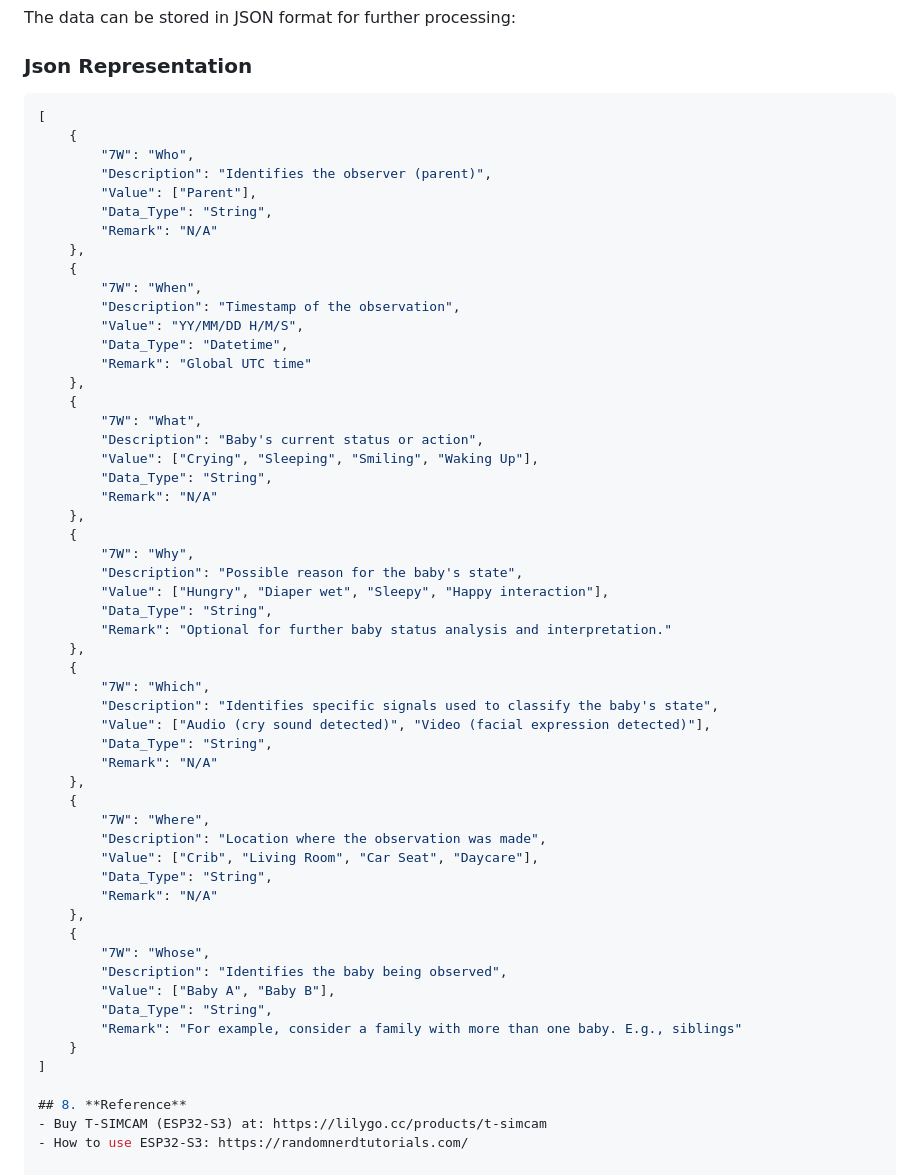
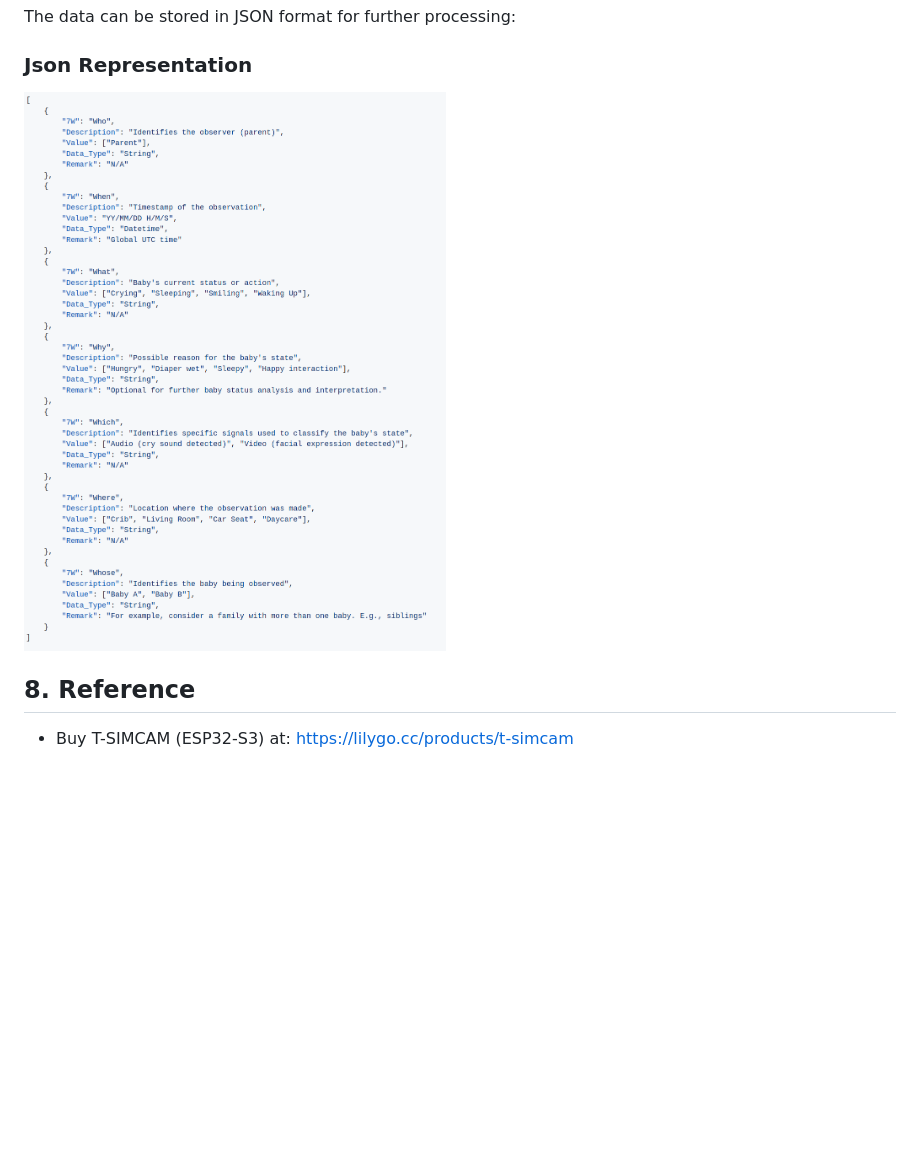
Before and after one commit to selavan/ict720_software_2025_TBD, a Markdown page: README.md, the part around the change. Rendered like a GitHub page; blank space fills up the shorter version.

Commit message:
Update README.md
add json representation

````diff
--- a/README.md
+++ b/README.md
@@ -160,58 +160,9 @@ image source: https://lastminuteengineers.com/esp32-pinout-reference/
 The data can be stored in JSON format for further processing:
 ### Json Representation
 
-```json
-[
-    {
-        "7W": "Who",
-        "Description": "Identifies the observer (parent)",
-        "Value": ["Parent"],
-        "Data_Type": "String",
-        "Remark": "N/A"
-    },
-    {
-        "7W": "When",
-        "Description": "Timestamp of the observation",
-        "Value": "YY/MM/DD H/M/S",
-        "Data_Type": "Datetime",
-        "Remark": "Global UTC time"
-    },
-    {
-        "7W": "What",
-        "Description": "Baby's current status or action",
-        "Value": ["Crying", "Sleeping", "Smiling", "Waking Up"],
-        "Data_Type": "String",
-        "Remark": "N/A"
-    },
-    {
-        "7W": "Why",
-        "Description": "Possible reason for the baby's state",
-        "Value": ["Hungry", "Diaper wet", "Sleepy", "Happy interaction"],
-        "Data_Type": "String",
-        "Remark": "Optional for further baby status analysis and interpretation."
-    },
-    {
-        "7W": "Which",
-        "Description": "Identifies specific signals used to classify the baby's state",
-        "Value": ["Audio (cry sound detected)", "Video (facial expression detected)"],
-        "Data_Type": "String",
-        "Remark": "N/A"
-    },
-    {
-        "7W": "Where",
-        "Description": "Location where the observation was made",
-        "Value": ["Crib", "Living Room", "Car Seat", "Daycare"],
-        "Data_Type": "String",
-        "Remark": "N/A"
-    },
-    {
-        "7W": "Whose",
-        "Description": "Identifies the baby being observed",
-        "Value": ["Baby A", "Baby B"],
-        "Data_Type": "String",
-        "Remark": "For example, consider a family with more than one baby. E.g., siblings"
-    }
-]
+<div style="text-align: center;">
+  <img src="images/json representation.png" alt="Alt text" width="750">
+</div>
 
 ## 8. **Reference**
 - Buy T-SIMCAM (ESP32-S3) at: https://lilygo.cc/products/t-simcam
````
